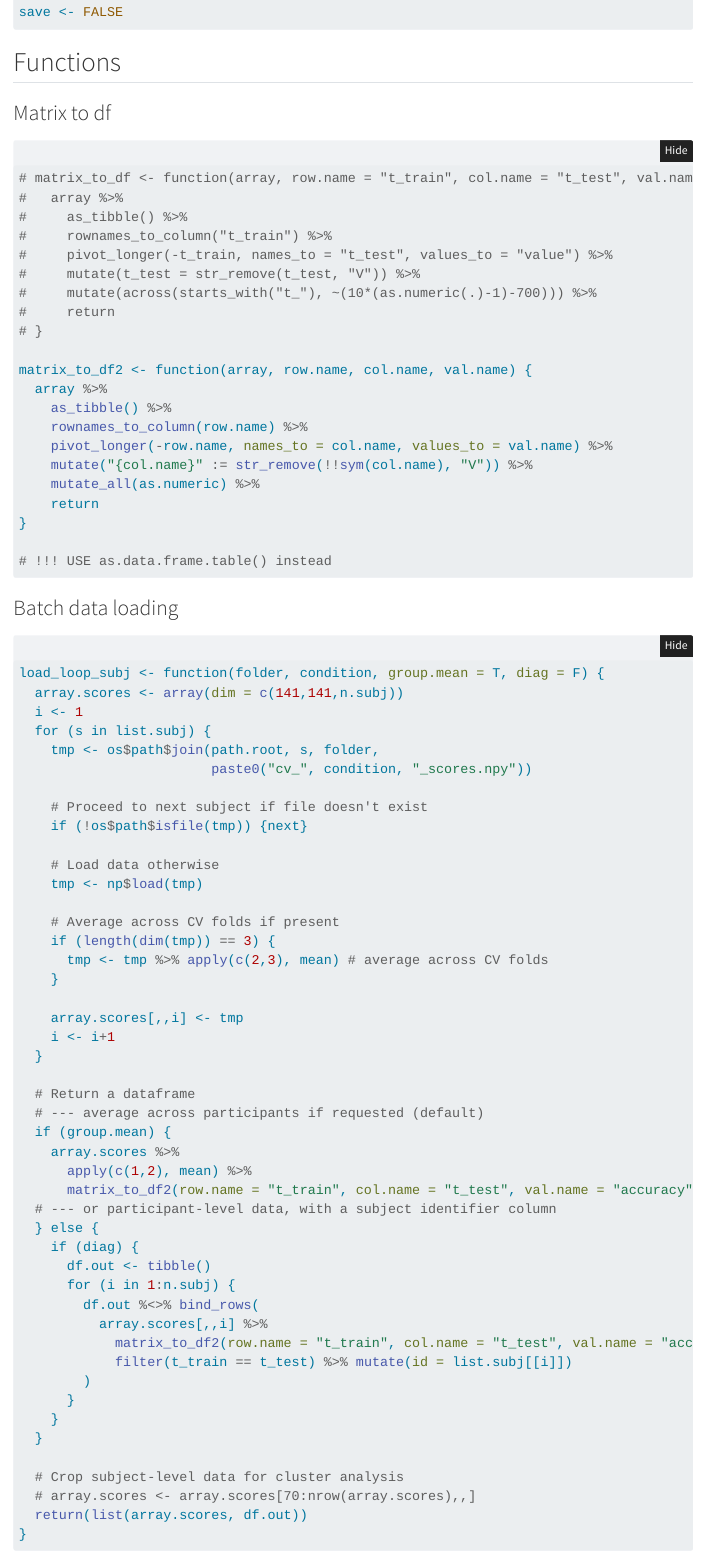
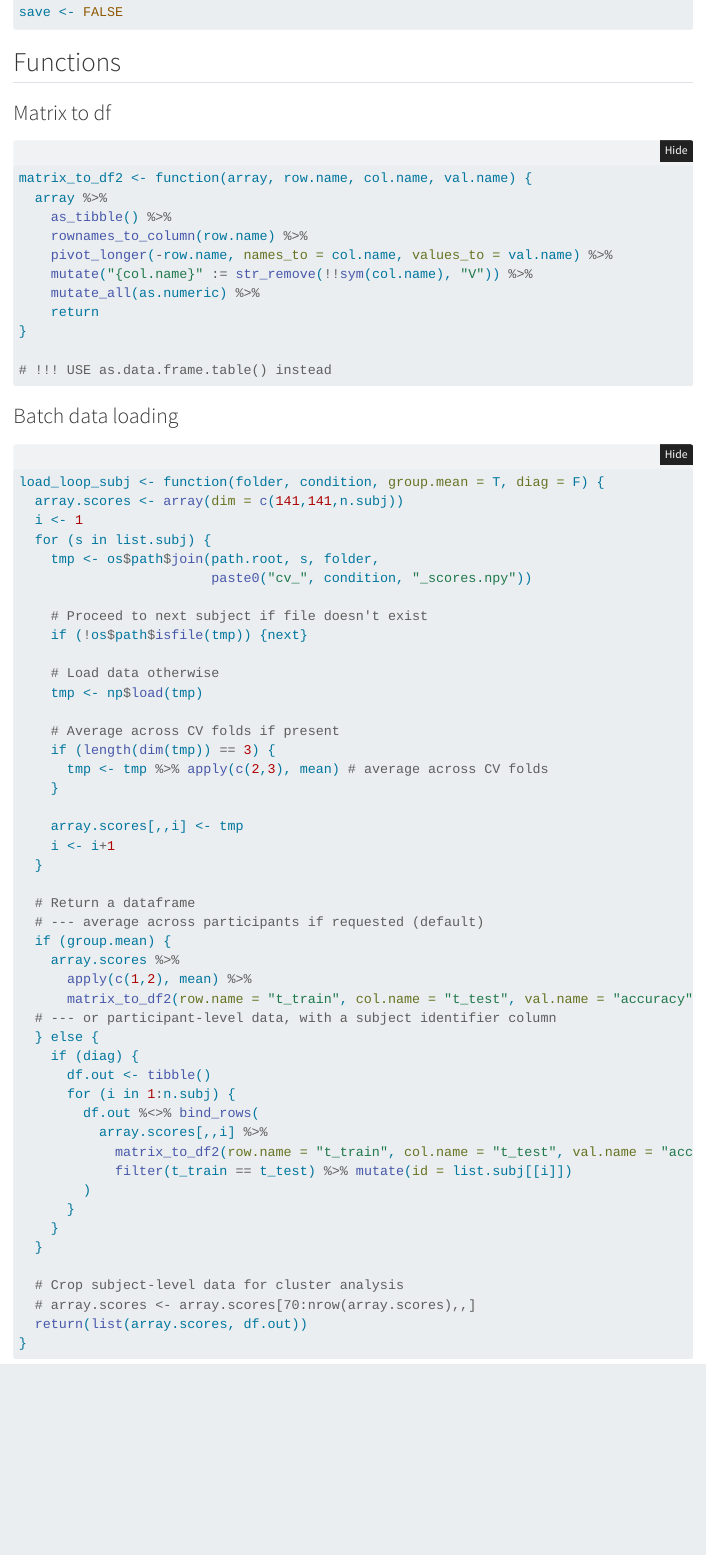
Before and after one commit to thht/sci_other_predictive_activity, a Quarto document (figures.qmd): the page in a window 1100 px wide, from 1350 px down. Rendered offline with R 4.5, knitr and Pandoc in place of Quarto, with nearby package versions; folded parts are opened; some code elsewhere in the file could not run offline; a font, style sheet, LaTeX package, included part or bibliography that could not be used is replaced or left out; menus at the side of the page are left out.

Commit message:
Remove old matrix_to_df

````diff
--- a/figures.qmd
+++ b/figures.qmd
@@ -46,15 +46,6 @@ save <- FALSE
 ### Matrix to df
 
 ```{r}
-# matrix_to_df <- function(array, row.name = "t_train", col.name = "t_test", val.name = "value") {
-#   array %>%
-#     as_tibble() %>%
-#     rownames_to_column("t_train") %>%
-#     pivot_longer(-t_train, names_to = "t_test", values_to = "value") %>%
-#     mutate(t_test = str_remove(t_test, "V")) %>%
-#     mutate(across(starts_with("t_"), ~(10*(as.numeric(.)-1)-700))) %>%
-#     return
-# }
 
 matrix_to_df2 <- function(array, row.name, col.name, val.name) {
   array %>%
````
